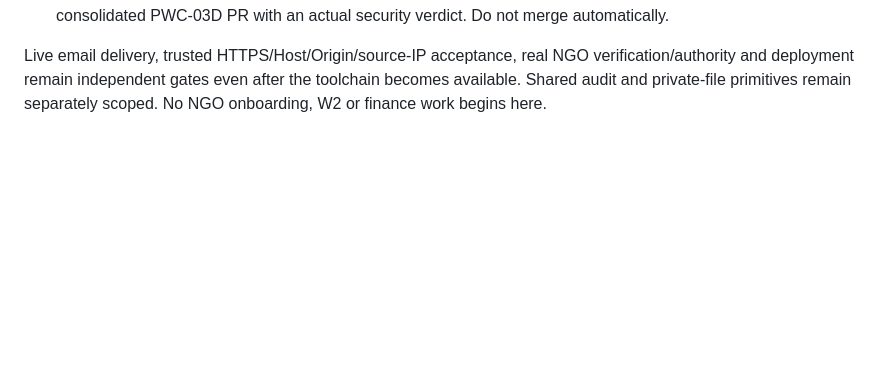
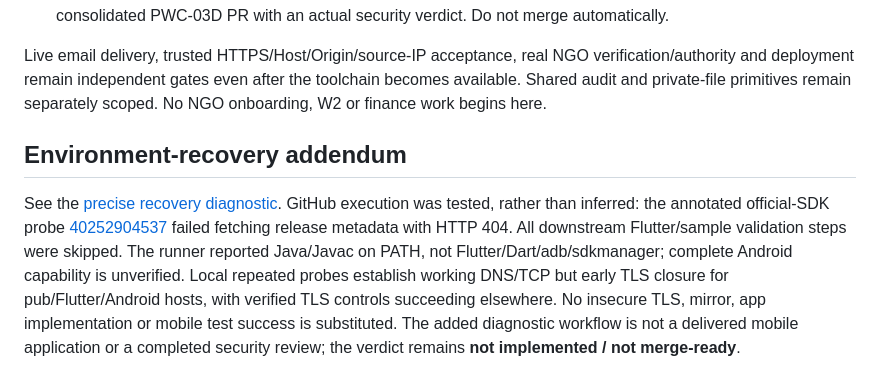
Before and after one commit to salmansabir33/pwc-platform, a Markdown page: docs/reviews/PWC-03D-MOBILE-INTEGRATION-REVIEW.md, the part around the change. Drawn GitHub-style; blank space fills up the shorter version.

Commit message:
docs(PWC-03D): record local and Actions recovery evidence
Co-authored-by: arena-agent <297053741+arena-agent@users.noreply.github.com>

```diff
--- a/docs/reviews/PWC-03D-MOBILE-INTEGRATION-REVIEW.md
+++ b/docs/reviews/PWC-03D-MOBILE-INTEGRATION-REVIEW.md
@@ -62,3 +62,7 @@ Do not substitute previously reported PWC-03C backend/web counts for PWC-03D res
 5. Only after implementation and validation, make tested incremental checkpoints and prepare the single consolidated PWC-03D PR with an actual security verdict. Do not merge automatically.
 
 Live email delivery, trusted HTTPS/Host/Origin/source-IP acceptance, real NGO verification/authority and deployment remain independent gates even after the toolchain becomes available. Shared audit and private-file primitives remain separately scoped. No NGO onboarding, W2 or finance work begins here.
+
+## Environment-recovery addendum
+
+See the [precise recovery diagnostic](../runbooks/PWC-03D-FLUTTER-ENVIRONMENT-DIAGNOSTIC.md). GitHub execution was tested, rather than inferred: the annotated official-SDK probe [40252904537](https://github.com/salmansabir33/pwc-platform/actions/runs/40252904537) failed fetching release metadata with HTTP 404. All downstream Flutter/sample validation steps were skipped. The runner reported Java/Javac on PATH, not Flutter/Dart/adb/sdkmanager; complete Android capability is unverified. Local repeated probes establish working DNS/TCP but early TLS closure for pub/Flutter/Android hosts, with verified TLS controls succeeding elsewhere. No insecure TLS, mirror, app implementation or mobile test success is substituted. The added diagnostic workflow is not a delivered mobile application or a completed security review; the verdict remains **not implemented / not merge-ready**.
```
Also changed, not shown: docs/runbooks/PWC-03D-FLUTTER-ENVIRONMENT-DIAGNOSTIC.md (added, +138 -0 lines), docs/runbooks/PWC-03D-FLUTTER-MOBILE-FOUNDATION.md (+4 -0 lines).
